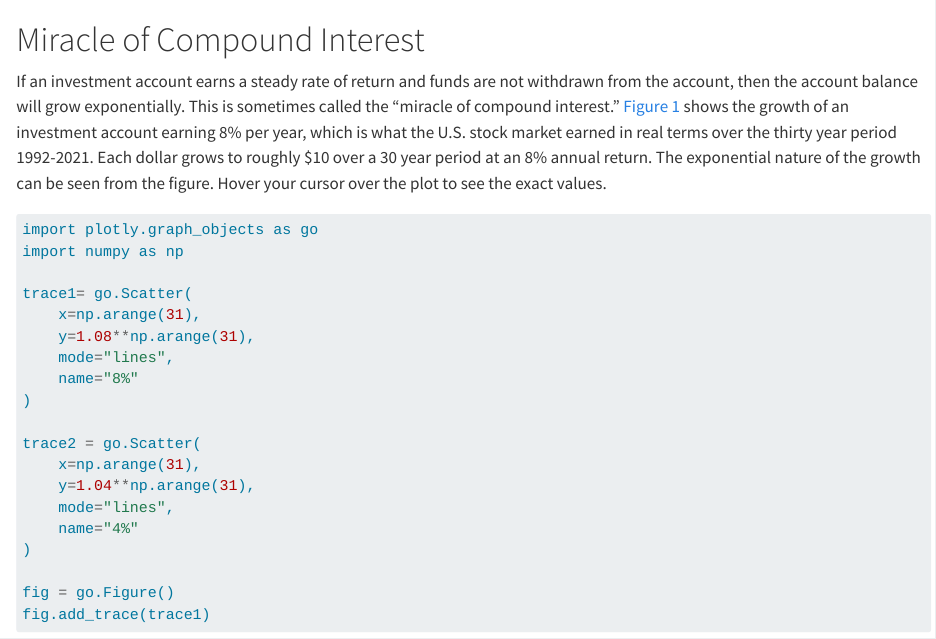
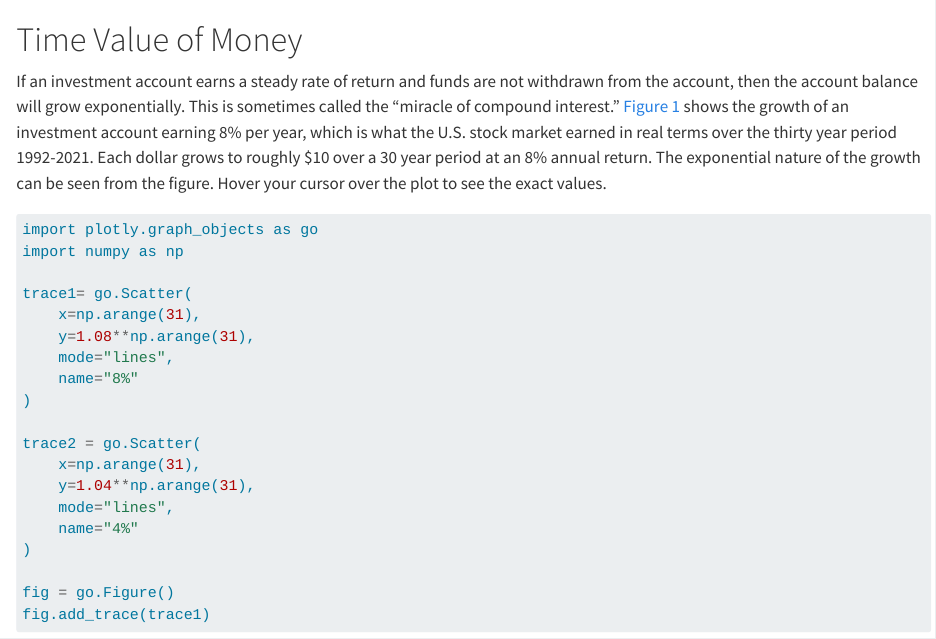
Before and after one commit to kerryback/chapters, a Quarto document (miracle.qmd): the page in a window 1100 px wide, from its top. Rendered offline with R 4.5, knitr and Pandoc in place of Quarto, with nearby package versions.

Commit message:
initial setup

```diff
--- a/miracle.qmd
+++ b/miracle.qmd
@@ -1,6 +1,6 @@
 
 
-# Miracle of Compound Interest
+# Time Value of Money
 
 If an investment account earns a steady rate of return and funds are not withdrawn from the account, then the account balance will grow exponentially.  This is sometimes called the "miracle of compound interest."  @fig-miracle-exponential shows the growth of an investment account earning 8% per year, which is what the U.S. stock market earned in real terms over the thirty year period 1992-2021.  Each dollar grows to roughly $10 over a 30 year period at an 8% annual return.  The exponential nature of the growth can be seen from the figure.  Hover your cursor over the plot to see the exact values.
 
```
Also changed, not shown: 1 other file.
